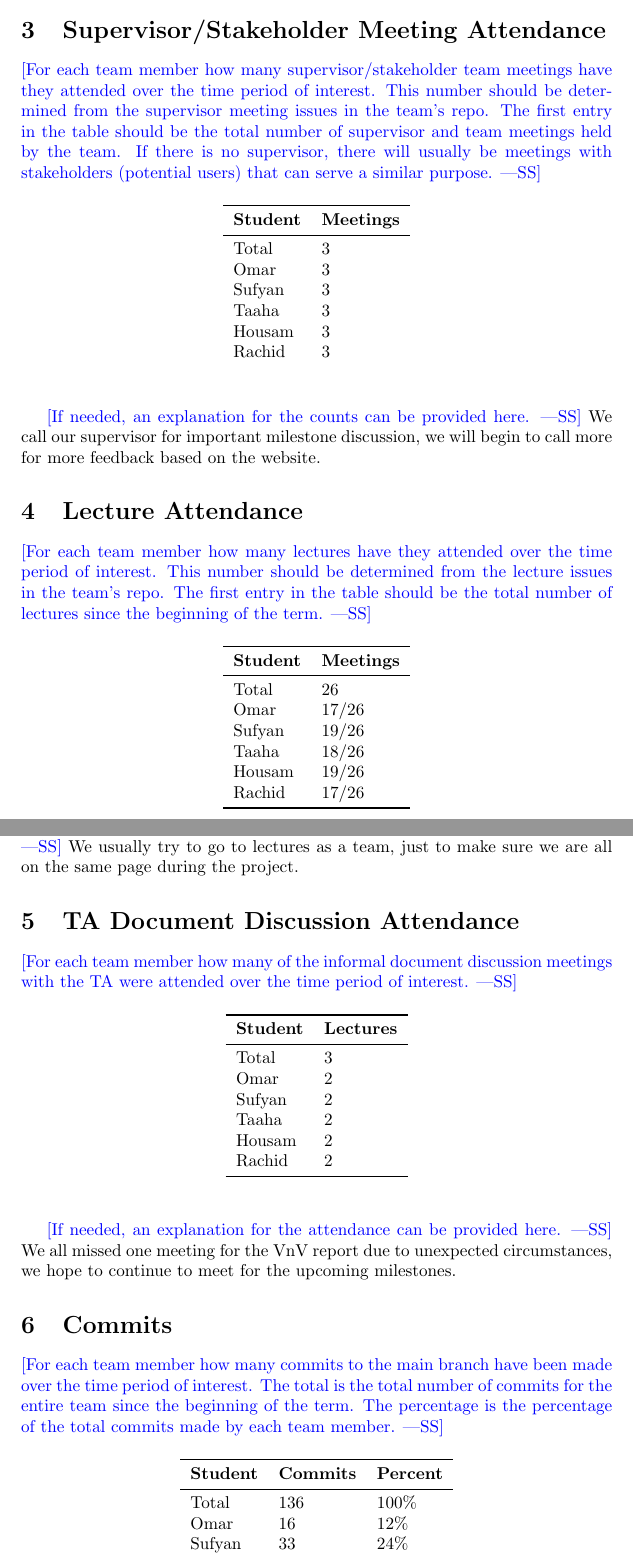
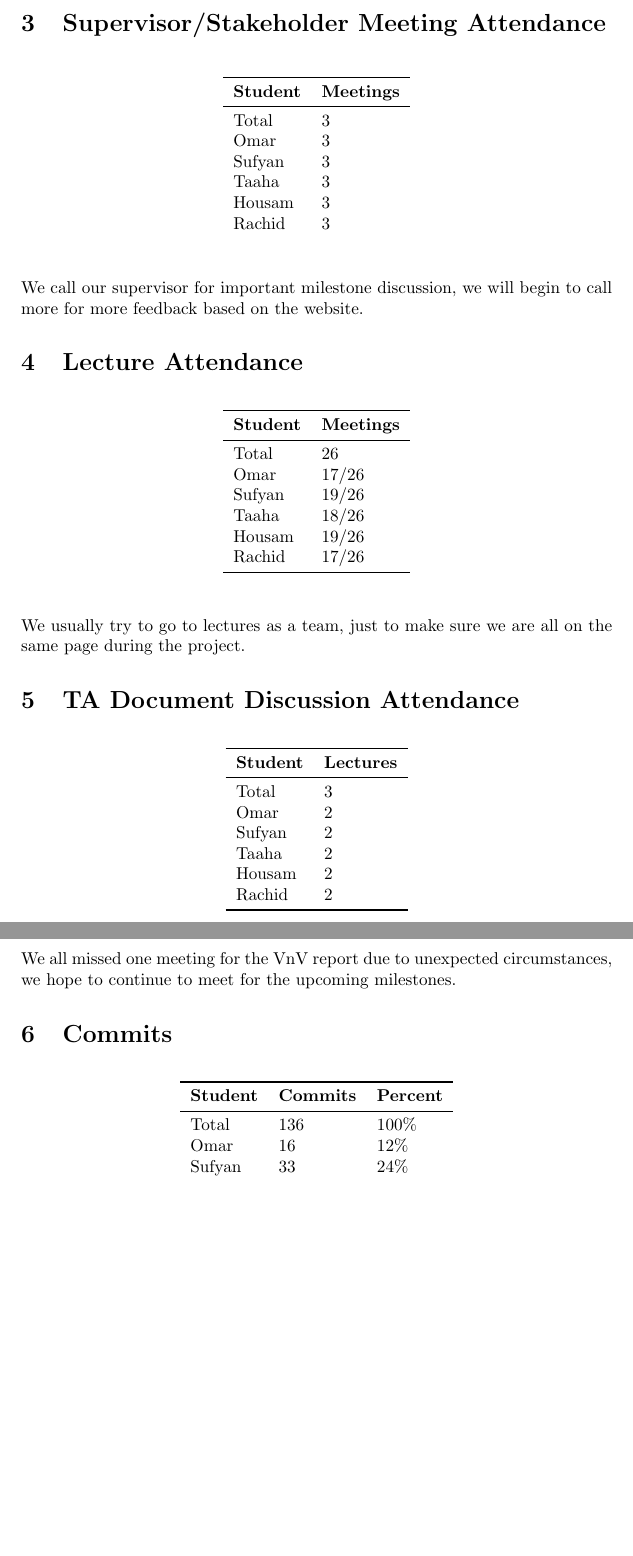
Before and after one commit to Housam2020/MES-ERP, a LaTeX document (docs/projMngmnt/POC_Team_Contrib.tex): two parts of pages 2 and 3 of 4, joined at a grey line, cut so that both start at the same text, the shorter picture padded with empty space. Compiled offline with pdfLaTeX.

Commit message:
updated poc team contrib

```diff
--- a/docs/projMngmnt/POC_Team_Contrib.tex
+++ b/docs/projMngmnt/POC_Team_Contrib.tex
@@ -28,11 +28,6 @@ We will be demonstrating the preliminary creation of our website, we hope to sho
 
 \section{Team Meeting Attendance}
 
-\wss{For each team member how many team meetings have they attended over the
-time period of interest.  This number should be determined from the meeting
-issues in the team's repo.  The first entry in the table should be the total
-number of team meetings held by the team.}
-
 \begin{table}[H]
 \centering
 \begin{tabular}{ll}
@@ -53,13 +47,6 @@ Rachid & 8\\
 We did not track our meeting issues in the team repo unfortunately, all of our calls were held in our private discord server. However, moving forward we will make an effort to track all team activities on Git as well.
 
 \section{Supervisor/Stakeholder Meeting Attendance}
-
-\wss{For each team member how many supervisor/stakeholder team meetings have
-they attended over the time period of interest.  This number should be determined
-from the supervisor meeting issues in the team's repo.  The first entry in the
-table should be the total number of supervisor and team meetings held by the
-team.  If there is no supervisor, there will usually be meetings with
-stakeholders (potential users) that can serve a similar purpose.}
 
 \begin{table}[H]
 \centering
@@ -76,14 +63,8 @@ Rachid & 3\\
 \end{tabular}
 \end{table}
 
-\wss{If needed, an explanation for the counts can be provided here.}
 We call our supervisor for important milestone discussion, we will begin to call more for more feedback based on the website.
 \section{Lecture Attendance}
-
-\wss{For each team member how many lectures have they attended over the time
-period of interest.  This number should be determined from the lecture issues in
-the team's repo.  The first entry in the table should be the total number of
-lectures since the beginning of the term.}
 
 \begin{table}[H]
 \centering
@@ -101,12 +82,8 @@ Rachid & 17/26\\
 \end{tabular}
 \end{table}
 
-\wss{If needed, an explanation for the lecture attendance can be provided here.}
 We usually try to go to lectures as a team, just to make sure we are all on the same page during the project.
 \section{TA Document Discussion Attendance}
-
-\wss{For each team member how many of the informal document discussion meetings
-with the TA were attended over the time period of interest.}
 
 \begin{table}[H]
 \centering
@@ -124,14 +101,8 @@ Rachid & 2\\
 \end{tabular}
 \end{table}
 
-\wss{If needed, an explanation for the attendance can be provided here.}
 We all missed one meeting for the VnV report due to unexpected circumstances, we hope to continue to meet for the upcoming milestones.
 \section{Commits}
-
-\wss{For each team member how many commits to the main branch have been made
-over the time period of interest.  The total is the total number of commits for
-the entire team since the beginning of the term.  The percentage is the
-percentage of the total commits made by each team member.}
 
 \begin{table}[H]
 \centering
@@ -149,4 +120,3 @@ Rachid & 21 & 15\% \\
 \end{tabular}
 \end{table}
 
-\wss{If needed, an explanation for the counts can be provided here.  For
```
Also changed, not shown: docs/projMngmnt/POC_Team_Contrib.tex (10 more changed lines).
